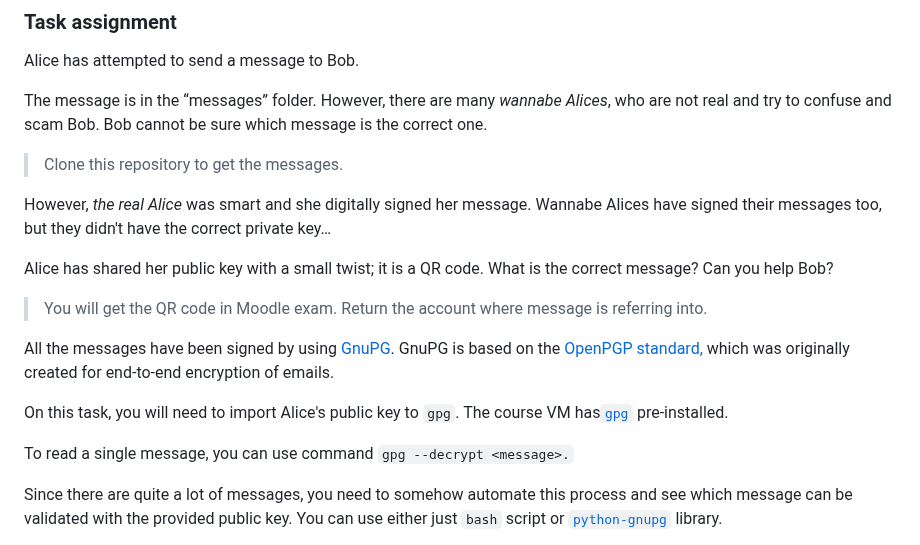
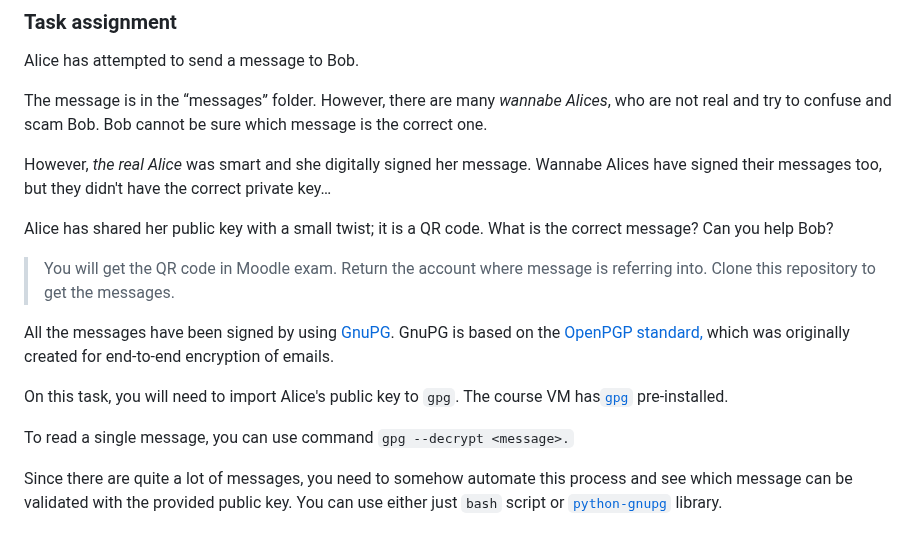
Before and after one commit to ouspg/CyberSecurityTesting101, a Markdown page: 3.MessagingSecurity/README.md, the part around the change. GitHub-like rendering.

Commit message:
Formatting

```diff
--- a/3.MessagingSecurity/README.md
+++ b/3.MessagingSecurity/README.md
@@ -292,13 +292,12 @@ The message is in the “messages” folder.
 However, there are many *wannabe Alices*, who are not real and try to confuse and scam Bob.
 Bob cannot be sure which message is the correct one.
 
-> Clone this repository to get the messages.
-
 However, *the real Alice* was smart and she digitally signed her message. Wannabe Alices have signed their messages too, but they didn't have the correct private key…
 
 Alice has shared her public key with a small twist; it is a QR code. What is the correct message? Can you help Bob?
 
 > You will get the QR code in Moodle exam. Return the account where message is referring into.
+> Clone this repository to get the messages.
 
 All the messages have been signed by using [GnuPG](https://www.gnupg.org/).
 GnuPG is based on the [OpenPGP standard,](https://www.openpgp.org/) which was originally created for end-to-end encryption of emails.
@@ -307,7 +306,6 @@ On this task, you will need to import Alice's public key to `gpg`.
 The course VM has[`gpg`](https://man.archlinux.org/man/gpg.1) pre-installed.
 
 To read a single message, you can use command `gpg --decrypt <message>.`
-
 
 Since there are quite a lot of messages, you need to somehow automate this process and see which message can be validated with the provided public key.
 You can use either just `bash` script or [`python-gnupg`](https://gnupg.readthedocs.io/en/latest/) library.
```
